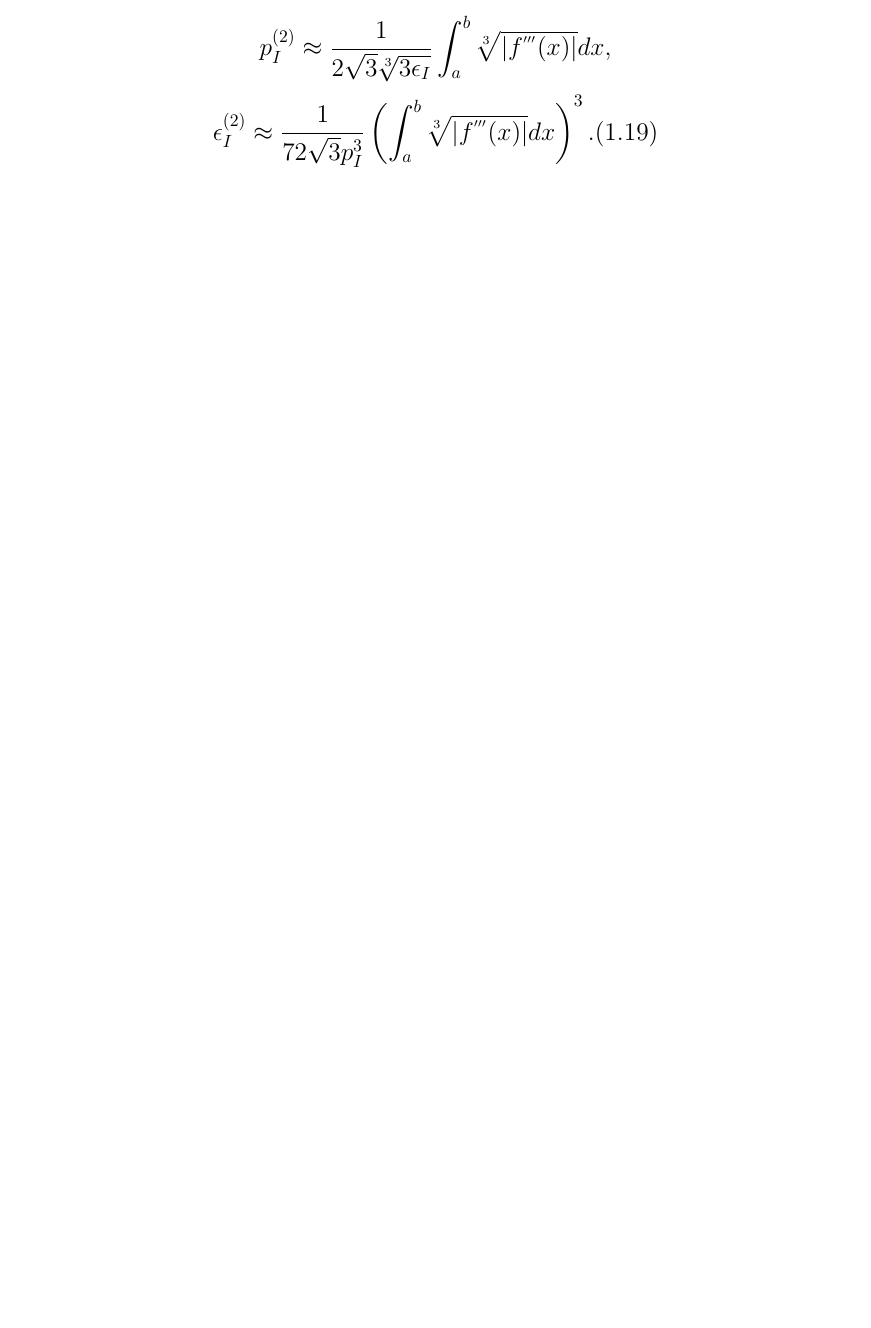
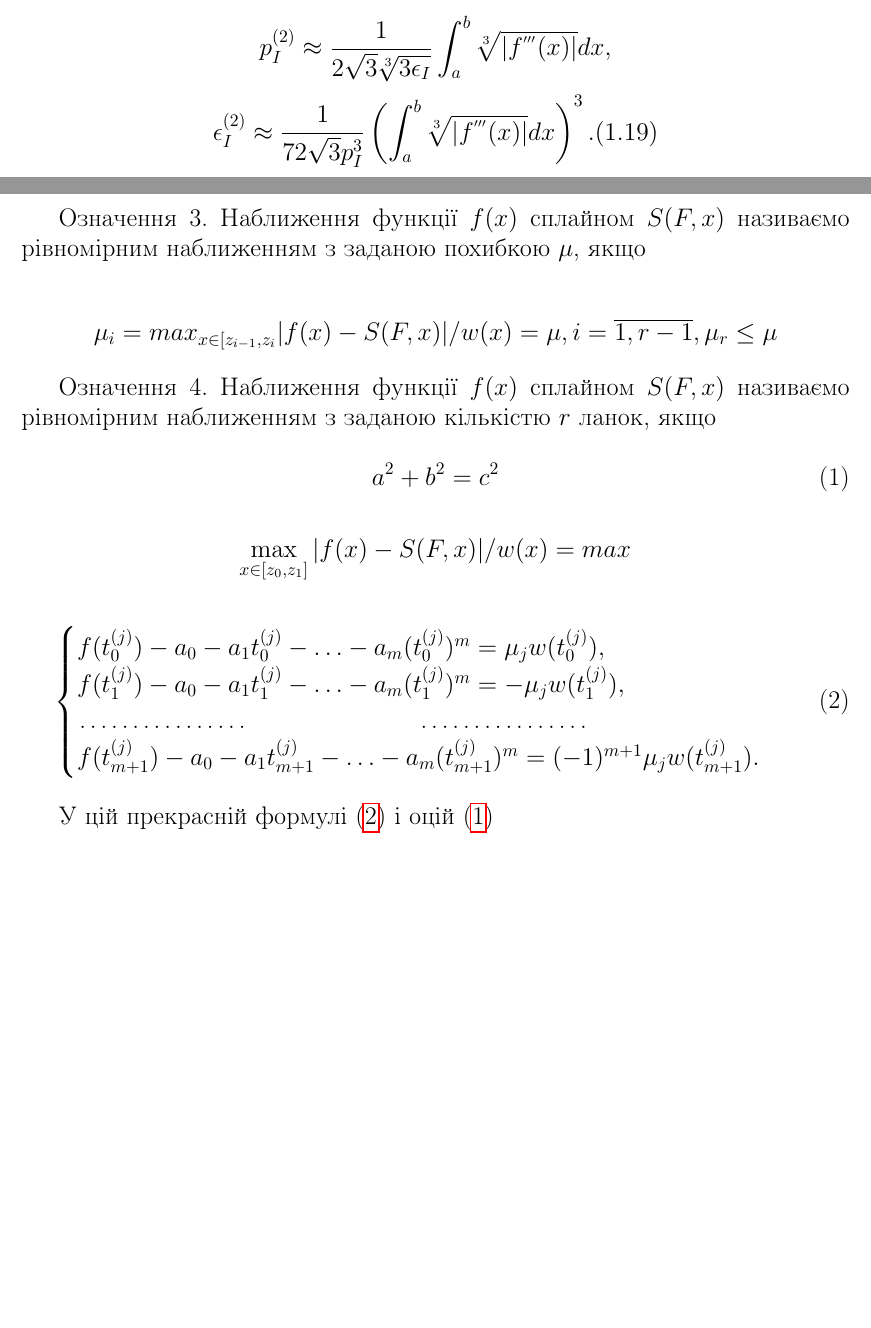
Before and after one commit to blevantovych/diplom-text-2, a LaTeX thesis (diplom_translated.tex): part of page 10 of 10 before the commit and two parts of pages 10 and 11 of 11 after it, the two joined at a grey line, cut so that both start at the same text, the shorter picture padded with empty space. Compiled offline with pdfLaTeX.

Commit message:
Updates from ShareLaTeX

```diff
--- a/diplom_translated.tex
+++ b/diplom_translated.tex
@@ -330,6 +330,38 @@ $$h = h_1 + h_2 + h_3 = 2 \sqrt{3} \sqrt[3]{3|\mu/f^{'''}(z_1)|}.$$
 
 $$p_I^{(2)} \approx \frac{1}{2\sqrt{3} \sqrt[3]{3\epsilon_I}} \int_a^b \sqrt[3]{|f^{'''}(x)|}dx,$$
 $$\epsilon_I^{(2)} \approx \frac{1}{72 \sqrt{3} p_I^{3}} \left(\int_a^b \sqrt[3]{|f^{'''}(x)|}dx \right)^3. (1.19)$$
+
+
+
+
+\newpage
+Означення 3. Наближення функції $f(x)$ сплайном $S(F, x)$ називаємо рівномірним наближенням з заданою похибкою $\mu$, якщо
+
+$$\mu_i = max_{x \in [z_{i-1}, z_i} |f(x) - S(F, x)|/ w(x) = \mu, i = \overline{1, r-1}, \mu_r \leq \mu$$
+
+Означення 4. Наближення функції $f(x)$ сплайном $S(F, x)$ називаємо рівномірним наближенням з заданою кількістю $r$ ланок, якщо
+
+\begin{equation}\label{eq:pihagor}
+    a^2 + b^2 = c^2
+\end{equation}
+
+$$\max_{x \in [z_0, z_1]} |f(x) - S(F, x)|/w(x) = max_{}$$
+
+
+\begin{equation}\label{eq:formula6}
+\begin{cases}
+f(t^{(j)}_0) - a_0 - a_1t^{(j)}_0 - \ldots - a_m(t_0^{(j)})^m=\mu_jw(t_0^{(j)}), \\
+f(t^{(j)}_1)-a_0-a_1t^{(j)}_1 - \ldots - a_m(t^{(j)}_1)^m = - \mu_jw(t^{(j)}_1),\\
+\dotfill\hfill\hbox{} \dotfill\hfill\hbox{}\\
+f(t^{(j)}_{m+1}) -a_0 -a_1t^{(j)}_{m+1} - \ldots - a_m(t^{(j)}_{m+1})^m = (-1)^{m+1}\mu_jw(t^{(j)}_{m+1}).
+\end{cases}
+\end{equation}
+
+
+
+У цій прекрасній формулі (\ref{eq:formula6}) і оцій (\ref{eq:pihagor})
+
+
 % \title{m+1
 % 	Звіт \\
 % п ро проходження практики за темою \\
```
